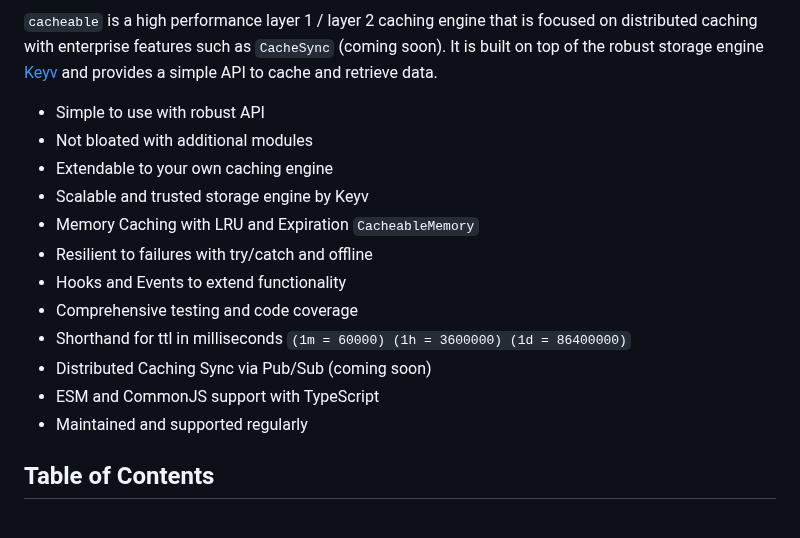
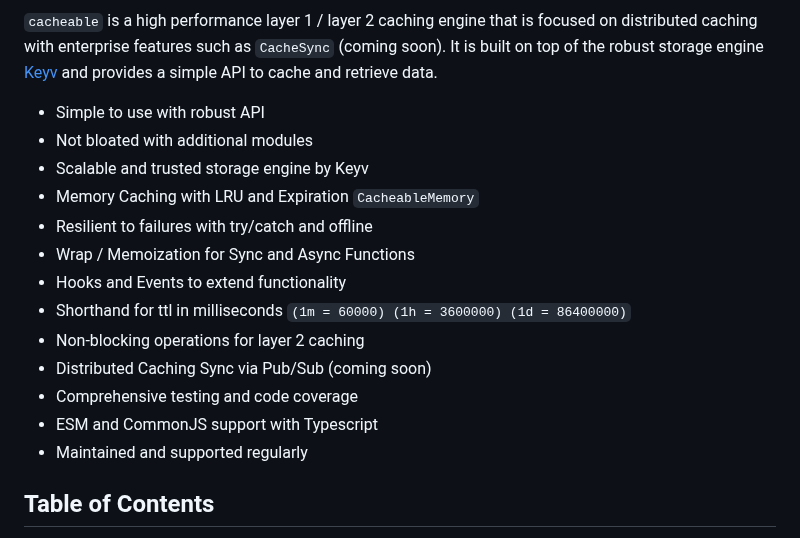
Before and after one commit to jaredwray/cacheable, a Markdown page: packages/cacheable/README.md, the part around the change. GitHub-like rendering.

```diff
--- a/packages/cacheable/README.md
+++ b/packages/cacheable/README.md
@@ -13,15 +13,16 @@
 
 * Simple to use with robust API
 * Not bloated with additional modules
-* Extendable to your own caching engine
 * Scalable and trusted storage engine by Keyv
 * Memory Caching with LRU and Expiration `CacheableMemory`
 * Resilient to failures with try/catch and offline
+* Wrap / Memoization for Sync and Async Functions
 * Hooks and Events to extend functionality
+* Shorthand for ttl in milliseconds `(1m = 60000) (1h = 3600000) (1d = 86400000)`
+* Non-blocking operations for layer 2 caching
+* Distributed Caching Sync via Pub/Sub (coming soon)
 * Comprehensive testing and code coverage
-* Shorthand for ttl in milliseconds `(1m = 60000) (1h = 3600000) (1d = 86400000)`
-* Distributed Caching Sync via Pub/Sub (coming soon)
-* ESM and CommonJS support with TypeScript
+* ESM and CommonJS support with Typescript
 * Maintained and supported regularly
 
 ## Table of Contents
```
